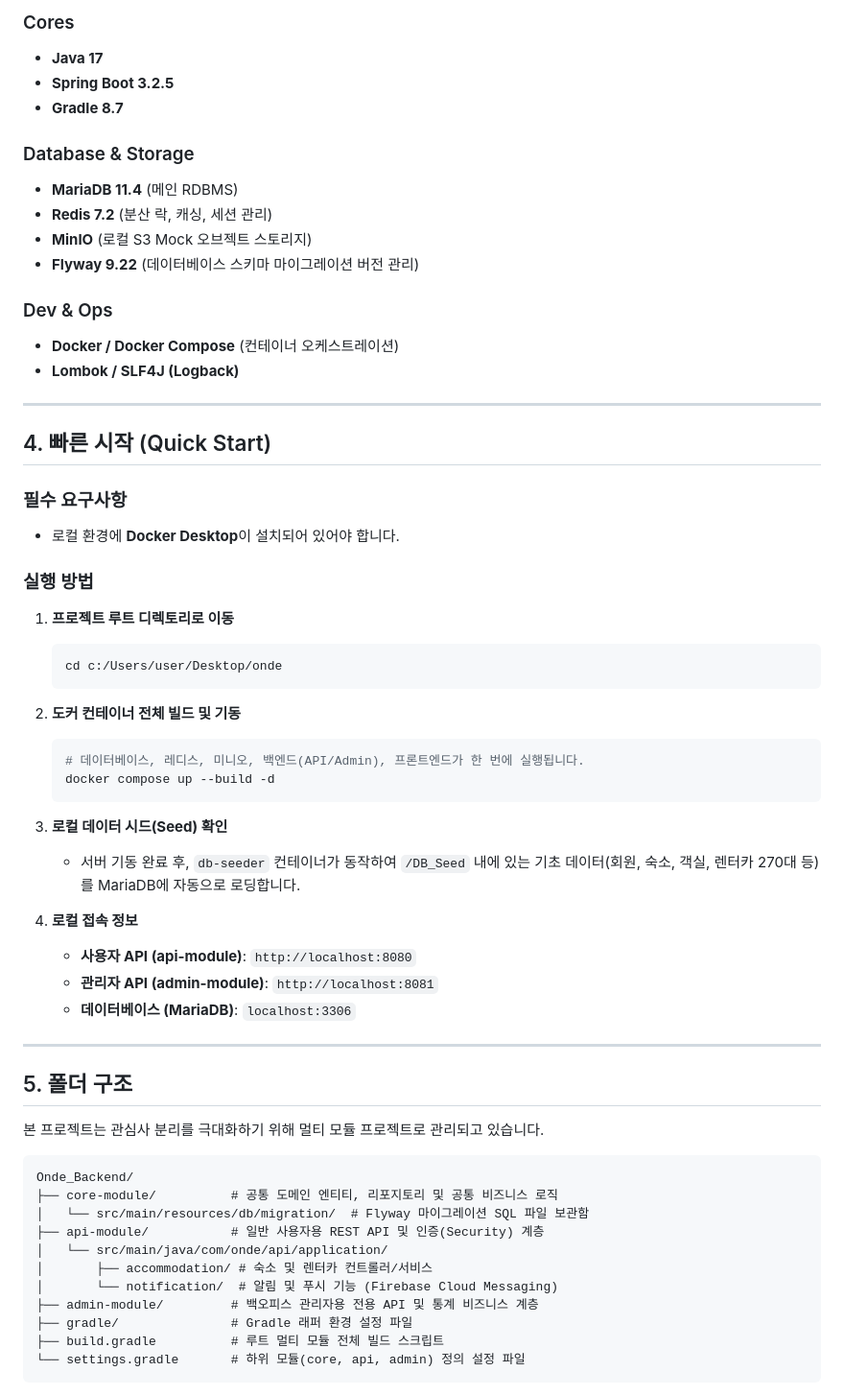
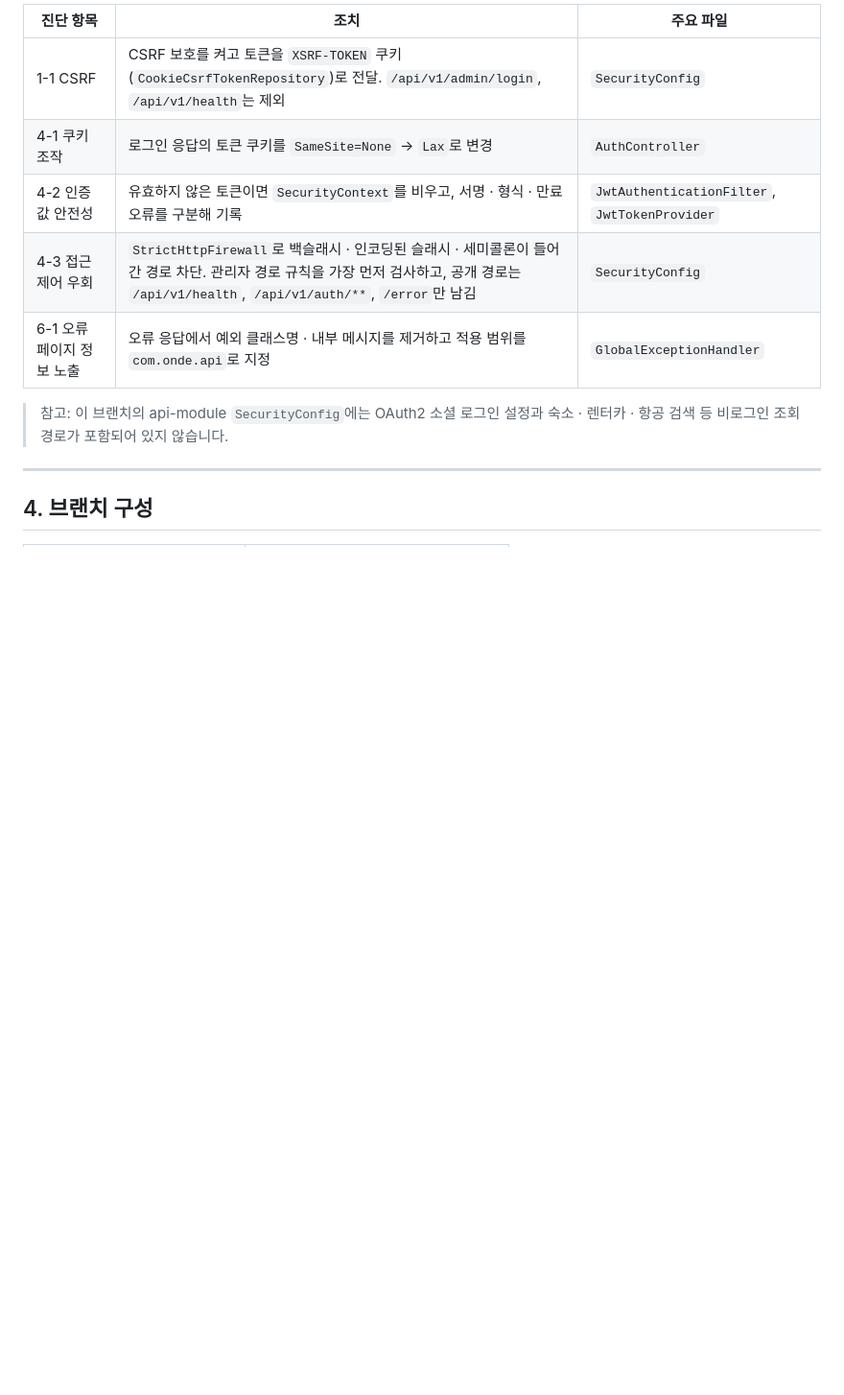
Before and after one commit to UR-VULN/Onde_Backend, a Markdown page: README.md, the part around one of its changes. Shown at 96% size. Rendered like a GitHub page; blank space fills up the shorter version.

Commit message:
docs: 관리자 영역 이행 점검 브랜치 README 작성

````diff
--- a/README.md
+++ b/README.md
@@ -39,62 +39,15 @@
 
-### Cores
-* **Java 17**
-* **Spring Boot 3.2.5**
-* **Gradle 8.7**
+| 진단 항목 | 조치 | 주요 파일 |
+|---|---|---|
+| 1-1 CSRF | CSRF 보호를 켜고 토큰을 `XSRF-TOKEN` 쿠키(`CookieCsrfTokenRepository`)로 전달. `/api/v1/admin/login`, `/api/v1/health`는 제외 | `SecurityConfig` |
+| 4-1 쿠키 조작 | 로그인 응답의 토큰 쿠키를 `SameSite=None` → `Lax`로 변경 | `AuthController` |
+| 4-2 인증 값 안전성 | 유효하지 않은 토큰이면 `SecurityContext`를 비우고, 서명 · 형식 · 만료 오류를 구분해 기록 | `JwtAuthenticationFilter`, `JwtTokenProvider` |
+| 4-3 접근제어 우회 | `StrictHttpFirewall`로 백슬래시 · 인코딩된 슬래시 · 세미콜론이 들어간 경로 차단. 관리자 경로 규칙을 가장 먼저 검사하고, 공개 경로는 `/api/v1/health`, `/api/v1/auth/**`, `/error`만 남김 | `SecurityConfig` |
+| 6-1 오류 페이지 정보 노출 | 오류 응답에서 예외 클래스명 · 내부 메시지를 제거하고 적용 범위를 `com.onde.api`로 지정 | `GlobalExceptionHandler` |
 
-### Database & Storage
-* **MariaDB 11.4** (메인 RDBMS)
-* **Redis 7.2** (분산 락, 캐싱, 세션 관리)
-* **MinIO** (로컬 S3 Mock 오브젝트 스토리지)
-* **Flyway 9.22** (데이터베이스 스키마 마이그레이션 버전 관리)
-
-### Dev & Ops
-* **Docker / Docker Compose** (컨테이너 오케스트레이션)
-* **Lombok / SLF4J (Logback)**
+> 참고: 이 브랜치의 api-module `SecurityConfig`에는 OAuth2 소셜 로그인 설정과 숙소 · 렌터카 · 항공 검색 등 비로그인 조회 경로가 포함되어 있지 않습니다.
 
 ---
 
-## 4. 빠른 시작 (Quick Start)
+## 4. 브랜치 구성
 
-### 필수 요구사항
-* 로컬 환경에 **Docker Desktop**이 설치되어 있어야 합니다.
-
-### 실행 방법
-1. **프로젝트 루트 디렉토리로 이동**
-   ```bash
-   cd c:/Users/user/Desktop/onde
-   ```
-
-2. **도커 컨테이너 전체 빌드 및 기동**
-   ```bash
-   # 데이터베이스, 레디스, 미니오, 백엔드(API/Admin), 프론트엔드가 한 번에 실행됩니다.
-   docker compose up --build -d
-   ```
-
-3. **로컬 데이터 시드(Seed) 확인**
-   * 서버 기동 완료 후, `db-seeder` 컨테이너가 동작하여 `/DB_Seed` 내에 있는 기초 데이터(회원, 숙소, 객실, 렌터카 270대 등)를 MariaDB에 자동으로 로딩합니다.
-
-4. **로컬 접속 정보**
-   * **사용자 API (api-module)**: `http://localhost:8080`
-   * **관리자 API (admin-module)**: `http://localhost:8081`
-   * **데이터베이스 (MariaDB)**: `localhost:3306`
-
----
-
-## 5. 폴더 구조
-본 프로젝트는 관심사 분리를 극대화하기 위해 멀티 모듈 프로젝트로 관리되고 있습니다.
-
-```text
-Onde_Backend/
-├── core-module/          # 공통 도메인 엔티티, 리포지토리 및 공통 비즈니스 로직
-│   └── src/main/resources/db/migration/  # Flyway 마이그레이션 SQL 파일 보관함
-├── api-module/           # 일반 사용자용 REST API 및 인증(Security) 계층
-│   └── src/main/java/com/onde/api/application/
-│       ├── accommodation/ # 숙소 및 렌터카 컨트롤러/서비스
-│       └── notification/  # 알림 및 푸시 기능 (Firebase Cloud Messaging)
-├── admin-module/         # 백오피스 관리자용 전용 API 및 통계 비즈니스 계층
-├── gradle/               # Gradle 래퍼 환경 설정 파일
-├── build.gradle          # 루트 멀티 모듈 전체 빌드 스크립트
-└── settings.gradle       # 하위 모듈(core, api, admin) 정의 설정 파일
-```
-
````
Also changed, not shown: other parts of README.md (+33 -107 lines).
